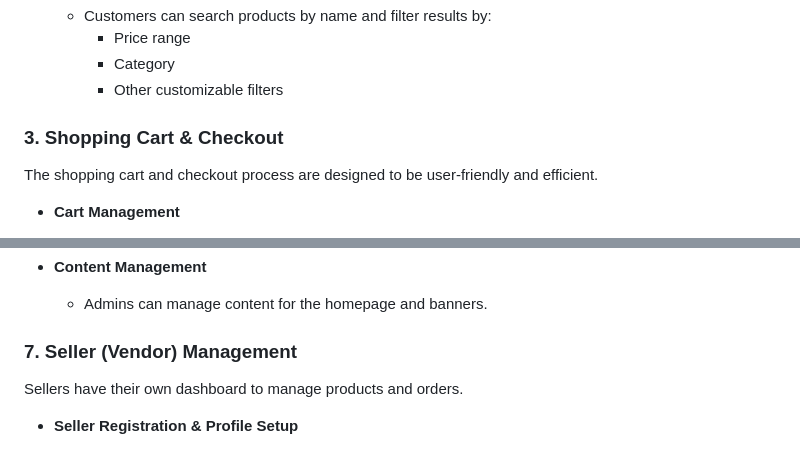
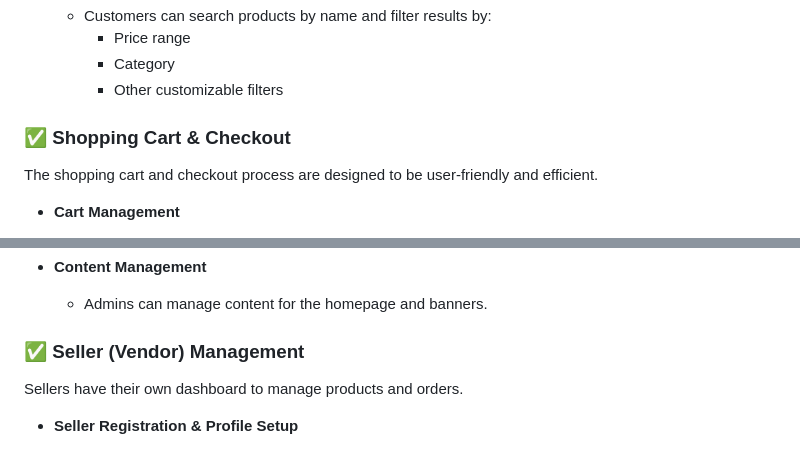
Before and after one commit to mashady/node-js-ecommerce, a Markdown page: README.md, 2 parts joined by grey strips. Rendered like a GitHub page.

```diff
--- a/README.md
+++ b/README.md
@@ -69,7 +69,7 @@ Product management enables sellers to list their items and manage their stock wh
     - Category
     - Other customizable filters
 
-### 3. Shopping Cart & Checkout
+### ✅ Shopping Cart & Checkout
 
 The shopping cart and checkout process are designed to be user-friendly and efficient.
 
@@ -138,7 +138,7 @@ The admin panel provides an extensive set of tools for managing the platform and
 - **Content Management**
   - Admins can manage content for the homepage and banners.
 
-### 7. Seller (Vendor) Management
+### ✅ Seller (Vendor) Management
 
 Sellers have their own dashboard to manage products and orders.
 
```
Also changed, not shown: other parts of README.md (+5 -5 lines).
